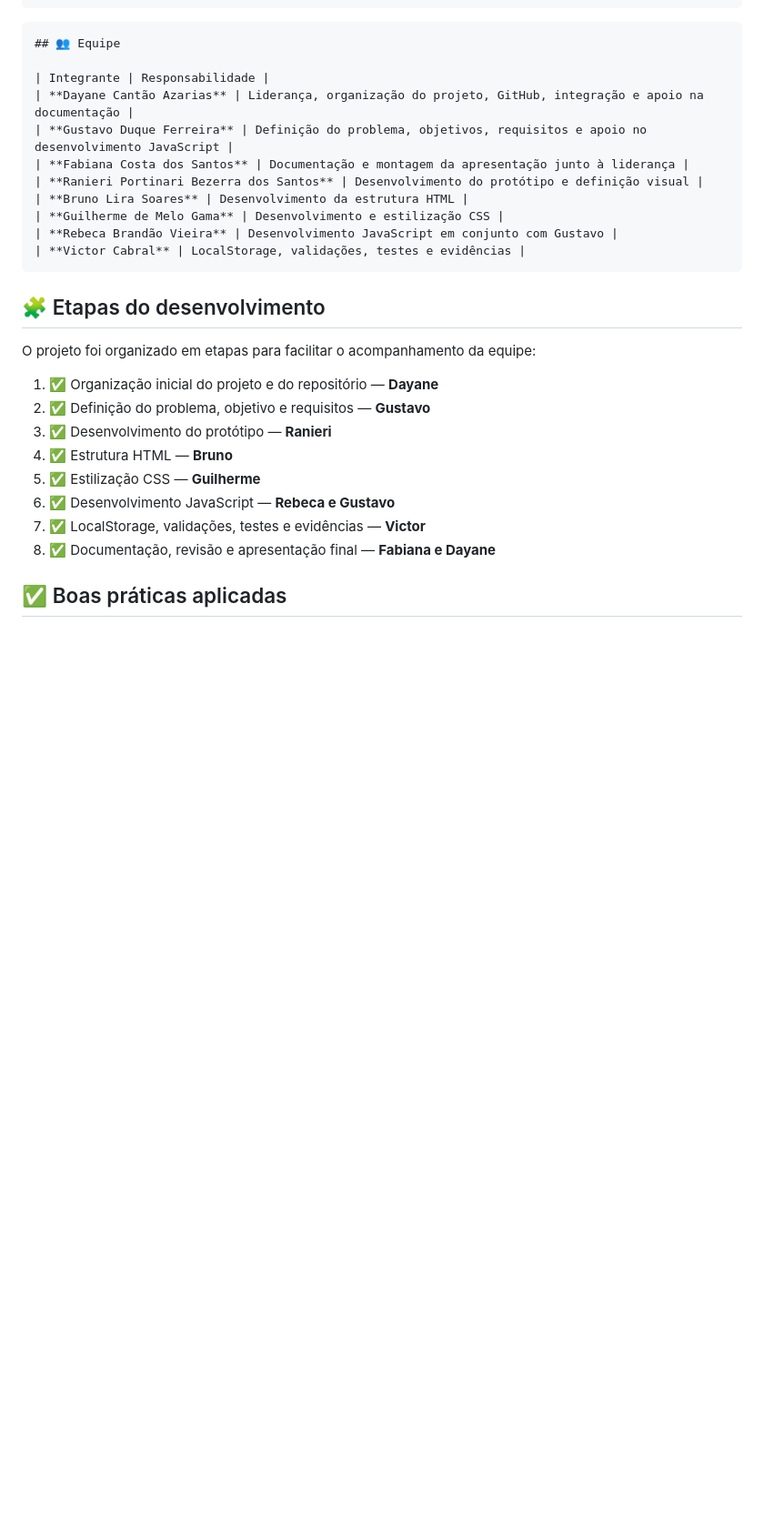
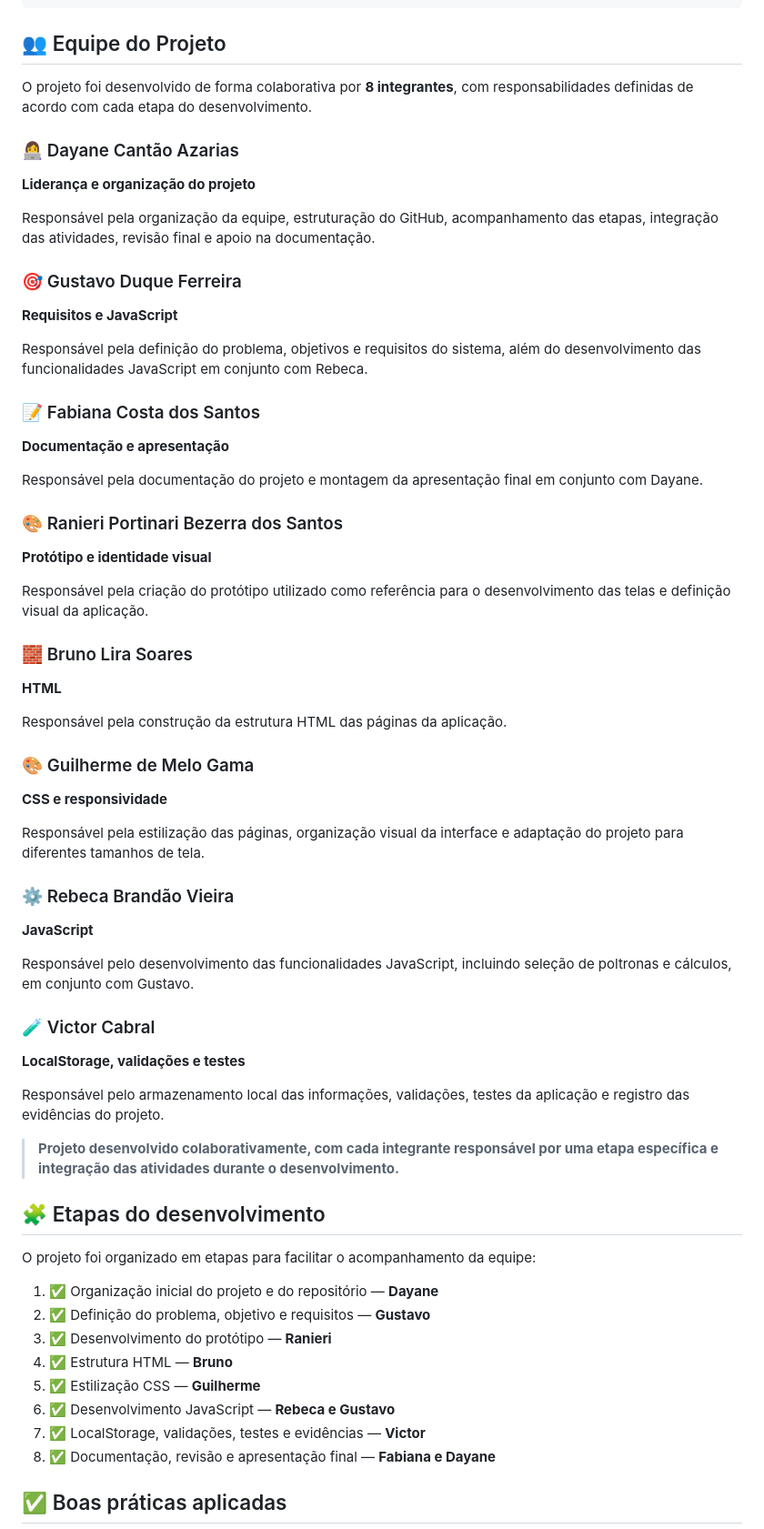
Before and after one commit to Dayane-cantao/cinema-senac-reserva-assentos, a Markdown page: README.md, the part around one of its changes. Shown at 91% size. GitHub-like rendering; blank space fills up the shorter version.

Commit message:
Update README.md
atualiza

````diff
--- a/README.md
+++ b/README.md
@@ -129,19 +128,53 @@ Pagamento simulado
 Confirmação da reserva
 ```
 
-```text
-## 👥 Equipe
+## 👥 Equipe do Projeto
 
-| Integrante | Responsabilidade |
-| **Dayane Cantão Azarias** | Liderança, organização do projeto, GitHub, integração e apoio na documentação |
-| **Gustavo Duque Ferreira** | Definição do problema, objetivos, requisitos e apoio no desenvolvimento JavaScript |
-| **Fabiana Costa dos Santos** | Documentação e montagem da apresentação junto à liderança |
-| **Ranieri Portinari Bezerra dos Santos** | Desenvolvimento do protótipo e definição visual |
-| **Bruno Lira Soares** | Desenvolvimento da estrutura HTML |
-| **Guilherme de Melo Gama** | Desenvolvimento e estilização CSS |
-| **Rebeca Brandão Vieira** | Desenvolvimento JavaScript em conjunto com Gustavo |
-| **Victor Cabral** | LocalStorage, validações, testes e evidências |
-```
+O projeto foi desenvolvido de forma colaborativa por **8 integrantes**, com responsabilidades definidas de acordo com cada etapa do desenvolvimento.
+
+
+### 👩‍💻 Dayane Cantão Azarias
+**Liderança e organização do projeto**
+
+Responsável pela organização da equipe, estruturação do GitHub, acompanhamento das etapas, integração das atividades, revisão final e apoio na documentação.
+
+### 🎯 Gustavo Duque Ferreira
+**Requisitos e JavaScript**
+
+Responsável pela definição do problema, objetivos e requisitos do sistema, além do desenvolvimento das funcionalidades JavaScript em conjunto com Rebeca.
+
+### 📝 Fabiana Costa dos Santos
+**Documentação e apresentação**
+
+Responsável pela documentação do projeto e montagem da apresentação final em conjunto com Dayane.
+
+### 🎨 Ranieri Portinari Bezerra dos Santos
+**Protótipo e identidade visual**
+
+Responsável pela criação do protótipo utilizado como referência para o desenvolvimento das telas e definição visual da aplicação.
+
+### 🧱 Bruno Lira Soares
+**HTML**
+
+Responsável pela construção da estrutura HTML das páginas da aplicação.
+
+### 🎨 Guilherme de Melo Gama
+**CSS e responsividade**
+
+Responsável pela estilização das páginas, organização visual da interface e adaptação do projeto para diferentes tamanhos de tela.
+
+### ⚙️ Rebeca Brandão Vieira
+**JavaScript**
+
+Responsável pelo desenvolvimento das funcionalidades JavaScript, incluindo seleção de poltronas e cálculos, em conjunto com Gustavo.
+
+### 🧪 Victor Cabral
+**LocalStorage, validações e testes**
+
+Responsável pelo armazenamento local das informações, validações, testes da aplicação e registro das evidências do projeto.
+
+
+> **Projeto desenvolvido colaborativamente, com cada integrante responsável por uma etapa específica e integração das atividades durante o desenvolvimento.**
 
 ## 🧩 Etapas do desenvolvimento
 
````
Also changed, not shown: other parts of README.md (+18 -19 lines).
